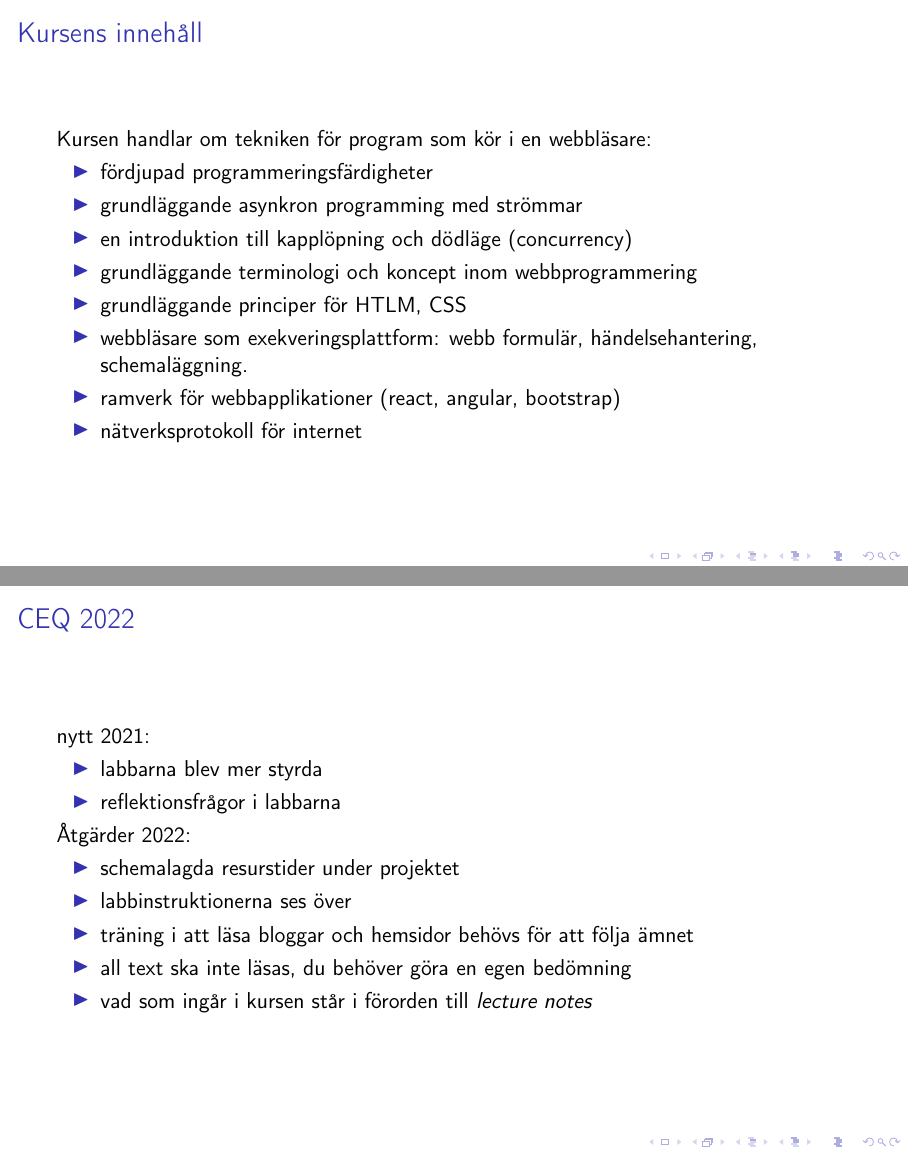
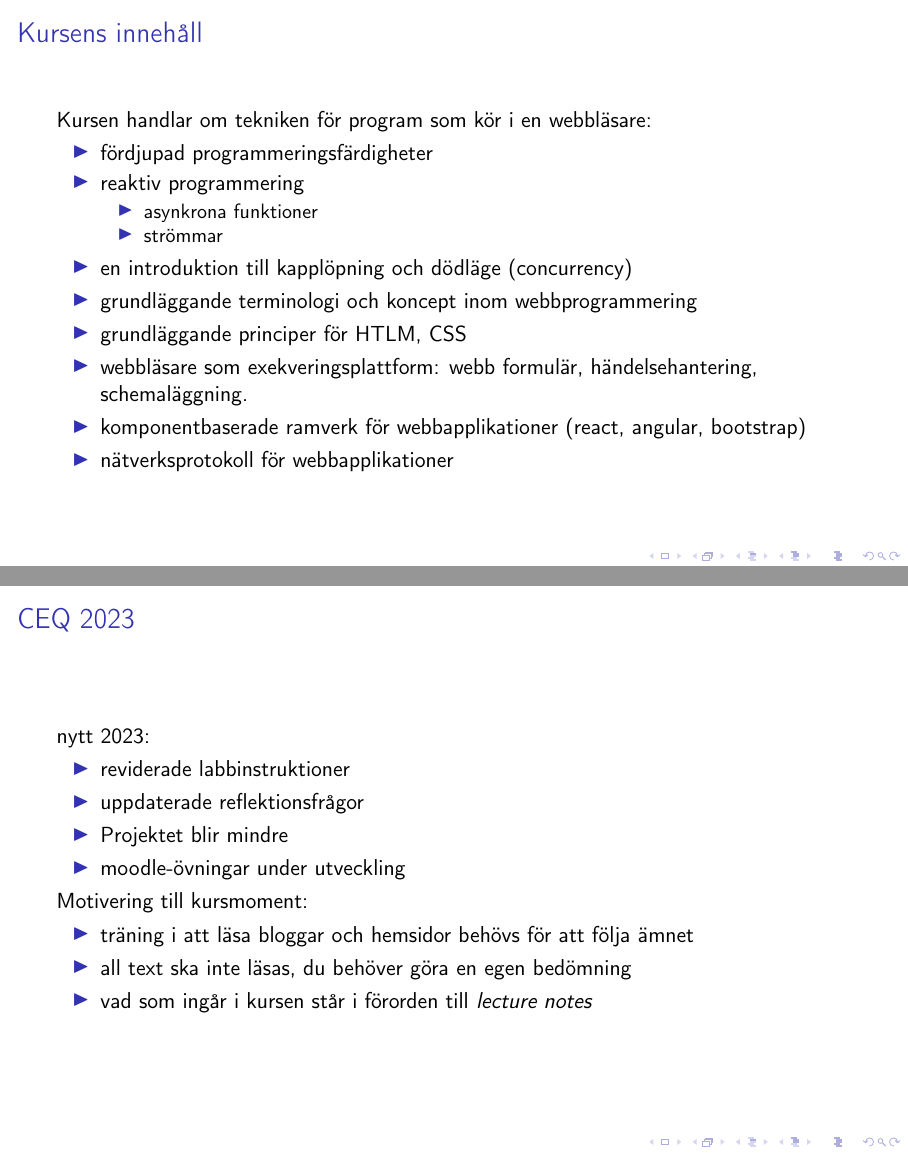
Before and after one commit to lunduniversity/webprog, LaTeX slides (slides/introduction/introduction_edaf90.tex): pages 2 and 8 of 10, joined at a grey line. Compiled offline with pdfLaTeX; a LaTeX package or settings file that is missing is left out.

Commit message:
updated intro slides 2023

```diff
--- a/slides/introduction/introduction_edaf90.tex
+++ b/slides/introduction/introduction_edaf90.tex
@@ -70,13 +70,17 @@ english=false,              % [true] / false    English / Swedish logo
 Kursen handlar om tekniken för program som kör i en webbläsare:
 \begin{itemize}
 \item fördjupad programmeringsfärdigheter
-\item grundläggande asynkron programming med strömmar
+\item reaktiv programmering
+\begin{itemize}
+  \item asynkrona funktioner
+  \item strömmar
+\end{itemize}
 \item en introduktion till kapplöpning och dödläge (concurrency)
 \item grundläggande terminologi och koncept inom webbprogrammering
 \item grundläggande principer för HTLM, CSS
 \item webbläsare som exekveringsplattform: webb formulär, händelsehantering, schemaläggning.
-\item ramverk för webbapplikationer (react, angular, bootstrap)
-\item nätverksprotokoll för internet
+\item komponentbaserade ramverk för webbapplikationer (react, angular, bootstrap)
+\item nätverksprotokoll för webbapplikationer
 \end{itemize}
 
 \end{frame}
@@ -178,16 +180,16 @@ Kritik:
 
 %%%%%%%%%%%%%%%
 \begin{frame}
-  \frametitle{CEQ 2022}
-nytt 2021:
+  \frametitle{CEQ 2023}
+nytt 2023:
 \begin{itemize}
-  \item labbarna blev mer styrda
-  \item reflektionsfrågor i labbarna
+  \item reviderade labbinstruktioner
+  \item uppdaterade reflektionsfrågor
+  \item Projektet blir mindre
+  \item moodle-övningar under utveckling
 \end{itemize}
-Åtgärder 2022:
+Motivering till kursmoment:
 \begin{itemize}
-  \item schemalagda resurstider under projektet
-  \item labbinstruktionerna ses över
   \item träning i att läsa bloggar och hemsidor behövs för att följa ämnet
   \item all text ska inte läsas, du behöver göra en egen bedömning
   \item vad som ingår i kursen står i förorden till \emph{lecture notes}
```
Also changed, not shown: slides/introduction/introduction_edaf90.pdf, slides/introduction/introduction_edaf90.tex (10 more changed lines).
